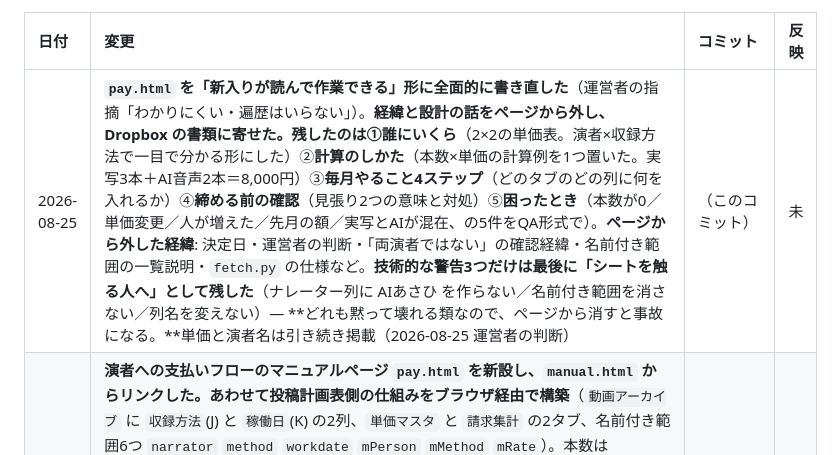
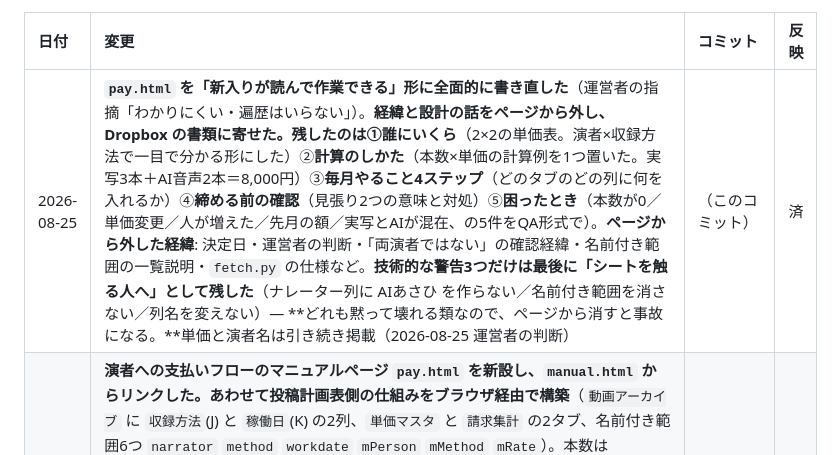
Before and after one commit to ytpokerguild-netizen/channel-desk-data, a Markdown page: 変更履歴.md, the part around the change. Rendered like a GitHub page.

Commit message:
pay.html の書き直しを済にした
Dropbox の 演者への支払いフロー.md が経緯と設計の置き場、
pay.html が作業手順の置き場、という分担になった。
書類側は変更なし（もともと経緯を持っている）。

```diff
--- a/変更履歴.md
+++ b/変更履歴.md
@@ -16,7 +16,7 @@ GitHub からは中身が見えないので、この表を代わりの印とし
 
 | 日付 | 変更 | コミット | 反映 |
 | :--- | :--- | :--- | :--- |
-| 2026-08-25 | **`pay.html` を「新入りが読んで作業できる」形に全面的に書き直した**（運営者の指摘「わかりにくい・遍歴はいらない」）。**経緯と設計の話をページから外し、Dropbox の書類に寄せた。**残したのは①**誰にいくら**（2×2の単価表。演者×収録方法で一目で分かる形にした）②**計算のしかた**（本数×単価の計算例を1つ置いた。実写3本＋AI音声2本＝8,000円）③**毎月やること4ステップ**（どのタブのどの列に何を入れるか）④**締める前の確認**（見張り2つの意味と対処）⑤**困ったとき**（本数が0／単価変更／人が増えた／先月の額／実写とAIが混在、の5件をQA形式で）。**ページから外した経緯**: 決定日・運営者の判断・「両演者ではない」の確認経緯・名前付き範囲の一覧説明・`fetch.py` の仕様など。**技術的な警告3つだけは最後に「シートを触る人へ」として残した**（ナレーター列に AIあさひ を作らない／名前付き範囲を消さない／列名を変えない）— **どれも黙って壊れる類なので、ページから消すと事故になる。**単価と演者名は引き続き掲載（2026-08-25 運営者の判断） | （このコミット） | 未 |
+| 2026-08-25 | **`pay.html` を「新入りが読んで作業できる」形に全面的に書き直した**（運営者の指摘「わかりにくい・遍歴はいらない」）。**経緯と設計の話をページから外し、Dropbox の書類に寄せた。**残したのは①**誰にいくら**（2×2の単価表。演者×収録方法で一目で分かる形にした）②**計算のしかた**（本数×単価の計算例を1つ置いた。実写3本＋AI音声2本＝8,000円）③**毎月やること4ステップ**（どのタブのどの列に何を入れるか）④**締める前の確認**（見張り2つの意味と対処）⑤**困ったとき**（本数が0／単価変更／人が増えた／先月の額／実写とAIが混在、の5件をQA形式で）。**ページから外した経緯**: 決定日・運営者の判断・「両演者ではない」の確認経緯・名前付き範囲の一覧説明・`fetch.py` の仕様など。**技術的な警告3つだけは最後に「シートを触る人へ」として残した**（ナレーター列に AIあさひ を作らない／名前付き範囲を消さない／列名を変えない）— **どれも黙って壊れる類なので、ページから消すと事故になる。**単価と演者名は引き続き掲載（2026-08-25 運営者の判断） | （このコミット） | 済 |
 | 2026-08-25 | **演者への支払いフローのマニュアルページ `pay.html` を新設し、`manual.html` からリンクした。**あわせて**投稿計画表側の仕組みをブラウザ経由で構築**（`動画アーカイブ` に `収録方法`(J) と `稼働日`(K) の2列、`単価マスタ` と `請求集計` の2タブ、名前付き範囲6つ `narrator` `method` `workdate` `mPerson` `mMethod` `mRate`）。本数は `COUNTIFS`、単価は `SUMIFS`。**実データで動作確認済み**（実写1本→単価が正しく引かれ金額が出る／月を変えると0になる／見張り2つとも発火）。⚠ **`pay.html` には単価と演者名を載せています**（2026-08-25 運営者の判断）。**このページは URL を知っていれば誰でも読め、git 履歴にも残る**ことを説明したうえでの決定。範囲を狭めるときは `pay.html` の §1 の表を差し替えること。★ **ナレーター列に `AIあさひ` を作る案は採らなかった** — ダッシュボードのナレーター別集計が2系列に割れて過去と比較できなくなるため。⚠ **名前付き範囲を消すと `請求集計` が全部エラーになります。**⚠ ブラウザ自動操作の注意: **Sheets の日本語入力が有効だと、セルへの日本語入力が入らない／ASCIIと混ざると順序が入れ替わる／括弧が全角化する。**ツールバーの入力切替を切ってから作業すること。日本語はセルをダブルクリックして編集モードにしてから入れる | （このコミット） | 済 |
 | 2026-08-25 | **演者への支払いの未決5件が確定したので、書類と雛形に反映**（運営者の回答・コード変更なし）。①**AI音声の1,000円は「声を使った演者にだけ」**（両演者ではない。1本あたりの支出は1,000円）。**一度「両演者に」という説明があり否定された経緯なので、書類にその旨を残した**（消すと同じ取り違えが起きる） ②**対象は2名のみ**（キアラは今は作らない） ③**対象は 2026-08 分から**（さかのぼらない） ④**1本＝実写かAI音声のどちらか一方**（混ざらない） ⑤**単価は単価マスタタブで変える**（数式に直書きしない）。★ あわせて**月末の見張りを2つ追加**した — **「稼働日が空の行」**（0以外ならその本数が請求から抜けている）と**「単価マスタに無い演者」**（0以外なら対象外の人に稼働が入っている）。**キアラを単価マスタから外せるのは、この見張りがあるからです**（対象外の人に稼働が入っても黙って消えない）。実データで両方の発火を確認済み。**未決は「締めたあとに金額を固定するか」の1件だけ**（いまは締め後に記録を編集すると過去月の金額も動く） | （このコミット） | 済 |
 | 2026-08-25 | **演者への支払いフローを書類化し、集計の雛形を作った**（運営者の相談から。`manual.html` に1カード追加・ほかのコードは変更なし）。毎月、演者に**動画1本あたりの単価**で払っており、**実写収録**と**AI音声収録**（2026-08 開始）で扱いが違う。**⚠ 単価と請求金額はリポジトリにもサイトにも出せない**（サイトのゲートは表示の目隠しで `data.json` は raw URL で読めるため。§9）。そこで**計算は投稿計画表の中で完結**させ、書類は **Dropbox 直下にだけ**置き、`manual.html` には**名前と用途だけ**のカードを足した（カードに金額を書かないよう HTML にコメントで警告を入れた）。★ **ナレーター列に「AIあさひ」を作る案は採らなかった** — この列は**ダッシュボードのナレーター別集計にそのまま使われており**（りい194本・あさひ77本ほか）、**あさひが2系列に割れて過去との比較が切れる**。さらに入力規則はバウンドスクリプトが貼り直すので**シート側だけ足しても戻る**（`TYPE_OPTS` と同じ罠）。代わりに **`収録方法` 列（実写／AI音声）** で分ける形にした。`fetch_video_archive()` は**列を名前で探している**ので列を足しても壊れない。副産物として**AI音声と実写の伸びを比較できる**ようになる。締めの基準は**稼働日**（実写＝撮影日／AI音声＝AI生成日・**公開日ではない**）。⚠ 雛形を作る過程で、**稼働日を文字列で入れると `COUNTIFS` の日付比較が一致せず本数が黙って0になる**ことを踏んだので、書類に明記した。⚠ **AI音声の1,000円を「両演者」に払うのか「声の主だけ」かが確認待ち**（説明と回答が食い違っており、**支払額が倍変わる**）。雛形は「声の主だけ」で組んである | （このコミット） | 済 |
```
